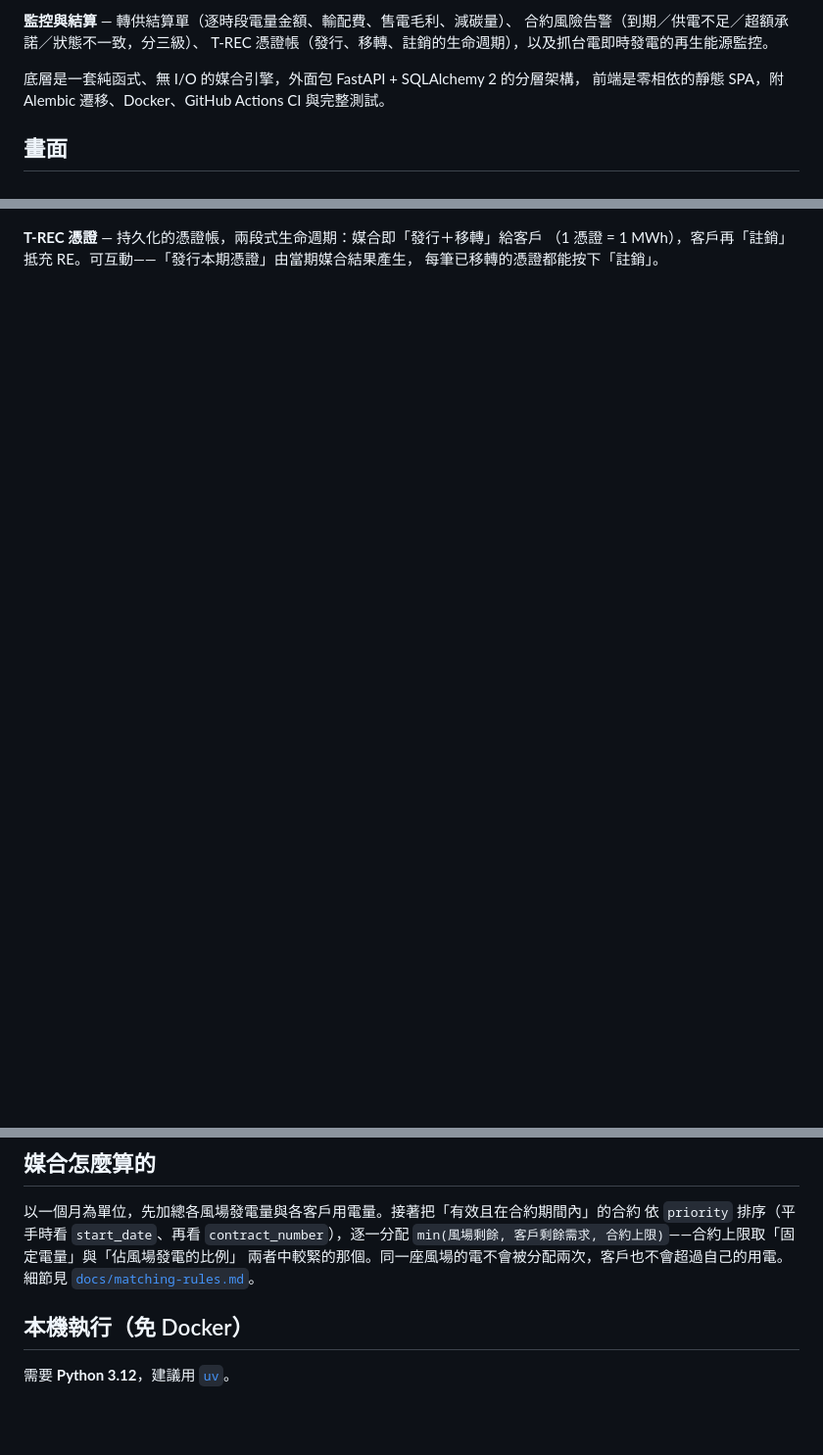
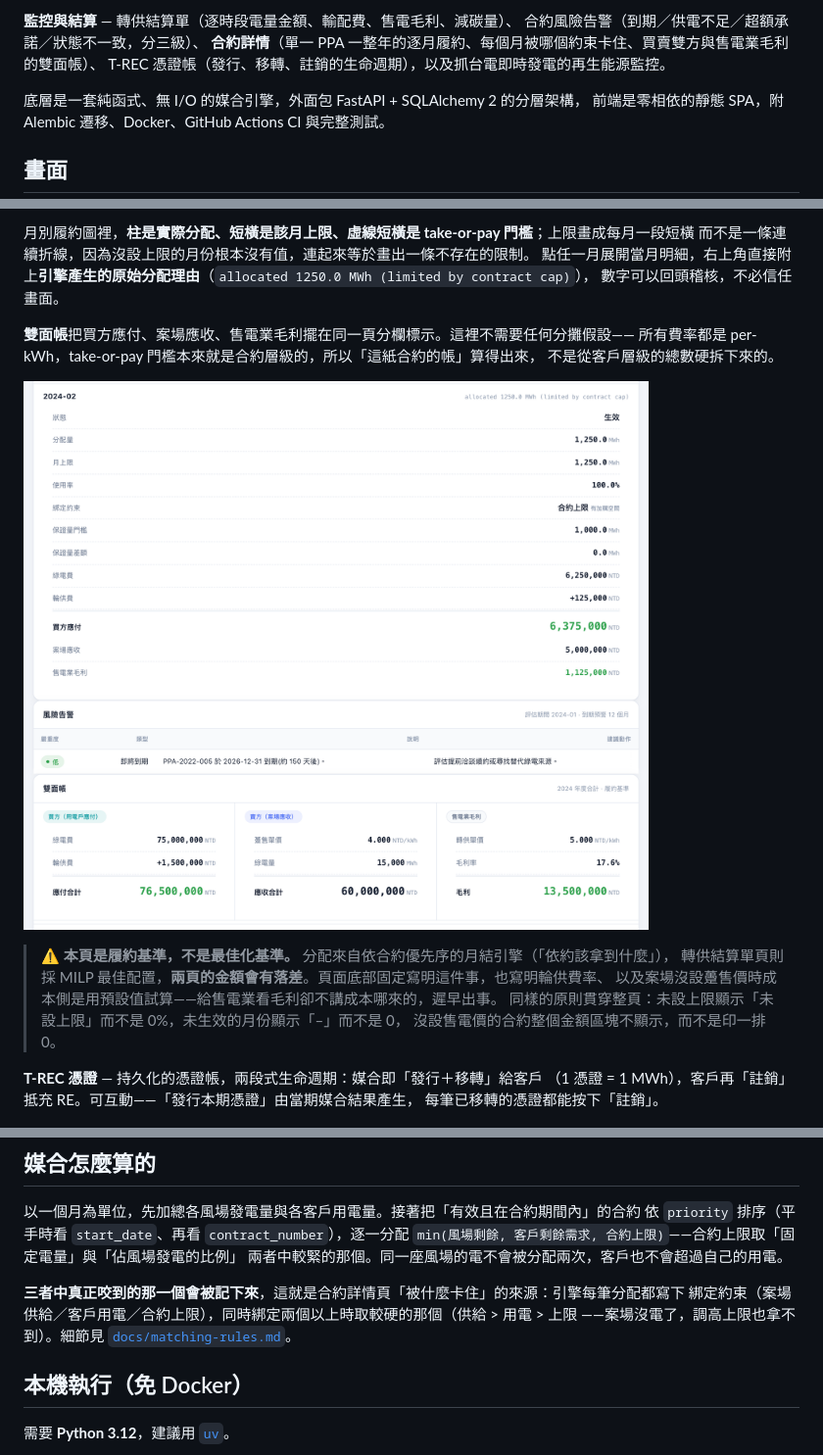
Before and after one commit to goldenyolf/energy-matching-platform, a Markdown page: README.md, 3 parts joined by grey strips. Shown at 98% size. Drawn GitHub-style; pictures changed too: docs/images/contract-detail-bill.png (added); blank space fills up the shorter version.

Commit message:
docs(readme): document the contract detail page
Every other user-facing page in this repo has a README section and a
screenshot; the contract detail page shipped with only a CHANGELOG line.

The section leads with the binding constraint rather than the fulfilment
rate, because that is where the commercial reading is: cap-bound means the
customer wants more than the contract allows, supply-bound means raising
the cap would buy nothing, demand-bound means the contract was oversigned.
PPA-2024-004 in the sample data is the supply-bound case and makes the
point concretely — it takes 67% of its cap all year because it sits at
priority 3 behind another contract on the same farm.

Also states outright, in the README rather than only in the UI, that these
figures come from the priority engine and will not reconcile with the
settlement page. Someone comparing the two screenshots would otherwise
reasonably assume one of them is wrong.

Co-Authored-By: Claude Opus 5 <noreply@anthropic.com>

```diff
--- a/README.md
+++ b/README.md
@@ -56,6 +56,7 @@
 
 **監控與結算** — 轉供結算單（逐時段電量金額、輸配費、售電毛利、減碳量）、
 合約風險告警（到期／供電不足／超額承諾／狀態不一致，分三級）、
+**合約詳情**（單一 PPA 一整年的逐月履約、每個月被哪個約束卡住、買賣雙方與售電業毛利的雙面帳）、
 T-REC 憑證帳（發行、移轉、註銷的生命週期），以及抓台電即時發電的再生能源監控。
 
 底層是一套純函式、無 I/O 的媒合引擎，外面包 FastAPI + SQLAlchemy 2 的分層架構，
@@ -171,3 +186,20 @@ KPI 列也把電池的能量帳攤開：**儲能送出 3,691 MWh（充入 4,314
+月別履約圖裡，**柱是實際分配、短橫是該月上限、虛線短橫是 take-or-pay 門檻**；上限畫成每月一段短橫
+而不是一條連續折線，因為沒設上限的月份根本沒有值，連起來等於畫出一條不存在的限制。
+點任一月展開當月明細，右上角直接附上**引擎產生的原始分配理由**（`allocated 1250.0 MWh (limited by contract cap)`），
+數字可以回頭稽核，不必信任畫面。
+
+**雙面帳**把買方應付、案場應收、售電業毛利擺在同一頁分欄標示。這裡不需要任何分攤假設——
+所有費率都是 per-kWh，take-or-pay 門檻本來就是合約層級的，所以「這紙合約的帳」算得出來，
+不是從客戶層級的總數硬拆下來的。
+
+![合約詳情：單月明細與雙面帳](docs/images/contract-detail-bill.png)
+
+> ⚠️ **本頁是履約基準，不是最佳化基準。** 分配來自依合約優先序的月結引擎（「依約該拿到什麼」），
+> 轉供結算單頁則採 MILP 最佳配置，**兩頁的金額會有落差**。頁面底部固定寫明這件事，也寫明輪供費率、
+> 以及案場沒設躉售價時成本側是用預設值試算——給售電業看毛利卻不講成本哪來的，遲早出事。
+> 同樣的原則貫穿整頁：未設上限顯示「未設上限」而不是 0%，未生效的月份顯示「–」而不是 0，
+> 沒設售電價的合約整個金額區塊不顯示，而不是印一排 0。
+
 **T-REC 憑證** — 持久化的憑證帳，兩段式生命週期：媒合即「發行＋移轉」給客戶
 （1 憑證 = 1 MWh），客戶再「註銷」抵充 RE。可互動——「發行本期憑證」由當期媒合結果產生，
 每筆已移轉的憑證都能按下「註銷」。
@@ -220,7 +252,10 @@ data/sample/       # 示範 CSV
 依 `priority` 排序（平手時看 `start_date`、再看 `contract_number`），逐一分配
 `min(風場剩餘, 客戶剩餘需求, 合約上限)`——合約上限取「固定電量」與「佔風場發電的比例」
 兩者中較緊的那個。同一座風場的電不會被分配兩次，客戶也不會超過自己的用電。
-細節見 [`docs/matching-rules.md`](docs/matching-rules.md)。
+
+**三者中真正咬到的那一個會被記下來**，這就是合約詳情頁「被什麼卡住」的來源：引擎每筆分配都寫下
+綁定約束（案場供給／客戶用電／合約上限），同時綁定兩個以上時取較硬的那個（供給 &gt; 用電 &gt; 上限
+——案場沒電了，調高上限也拿不到）。細節見 [`docs/matching-rules.md`](docs/matching-rules.md)。
 
 ## 本機執行（免 Docker）
 
```
Also changed, not shown: other parts of README.md (+14 -0 lines), docs/images/contract-detail.png (added).
